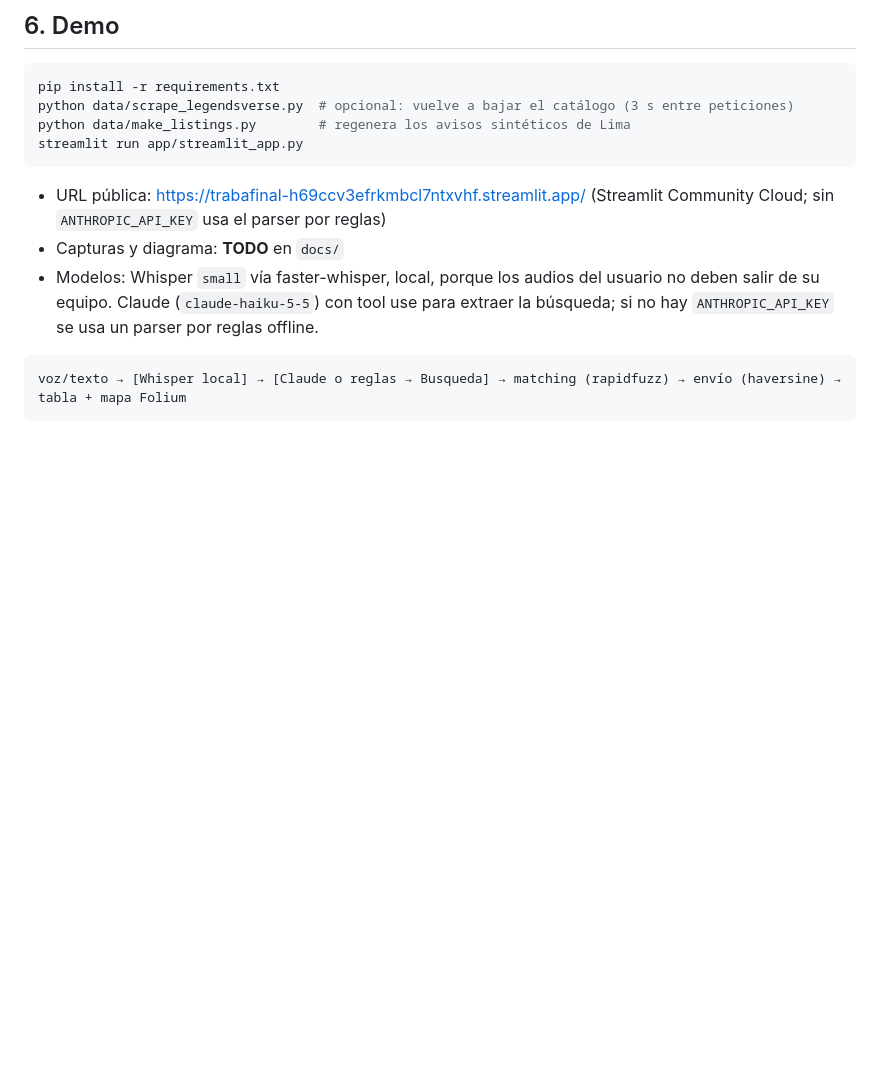
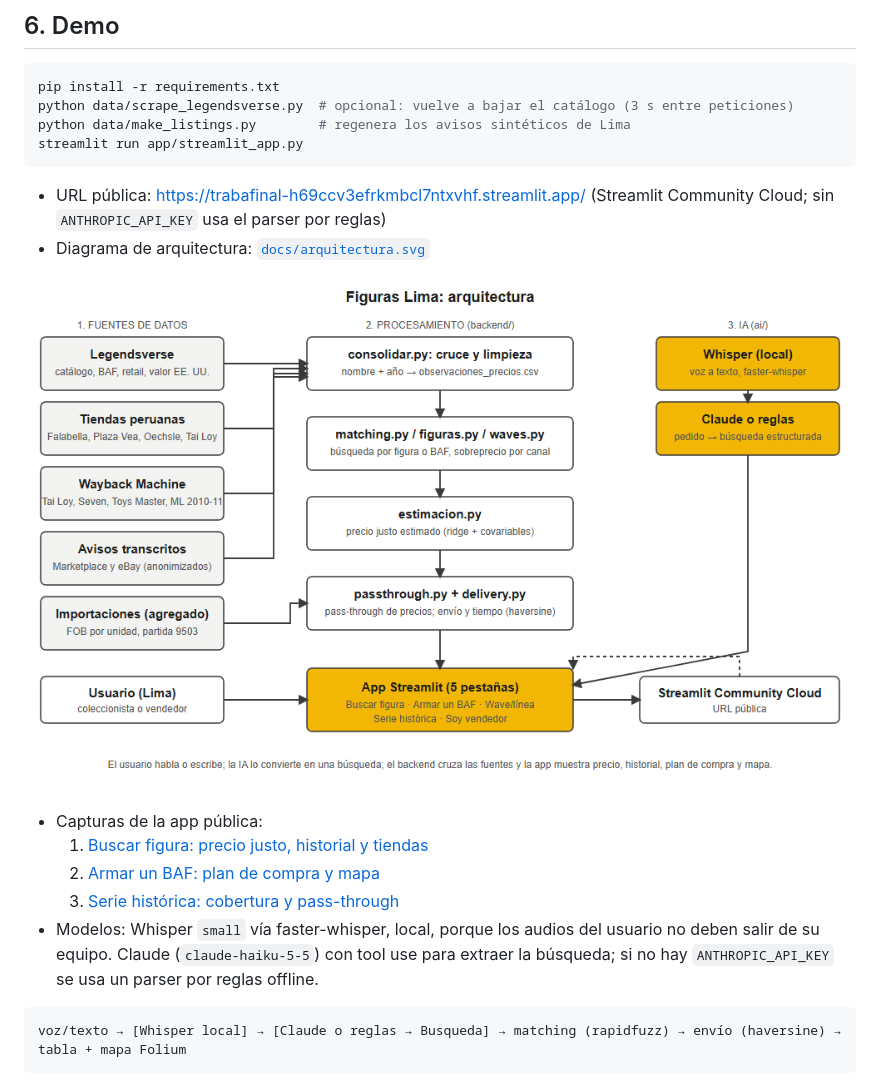
Before and after one commit to arrodriguezme-ops/Traba_final, a Markdown page: README.md, the part around the change. Drawn GitHub-style; pictures changed too: docs/img/diagrama_arquitectura.png (added); blank space fills up the shorter version.

Commit message:
Agrega diagrama de arquitectura y capturas de la app publica
Co-Authored-By: Claude Sonnet 5.5 <noreply@anthropic.com>

````diff
--- a/README.md
+++ b/README.md
@@ -32,7 +32,14 @@ python data/make_listings.py        # regenera los avisos sintéticos de Lima
 streamlit run app/streamlit_app.py
 ```
 - URL pública: https://trabafinal-h69ccv3efrkmbcl7ntxvhf.streamlit.app/ (Streamlit Community Cloud; sin `ANTHROPIC_API_KEY` usa el parser por reglas)
-- Capturas y diagrama: **TODO** en `docs/`
+- Diagrama de arquitectura: [`docs/arquitectura.svg`](docs/arquitectura.svg)
+
+![Arquitectura](docs/img/diagrama_arquitectura.png)
+
+- Capturas de la app pública:
+  1. [Buscar figura: precio justo, historial y tiendas](docs/img/captura_1_buscar_figura.png)
+  2. [Armar un BAF: plan de compra y mapa](docs/img/captura_2_armar_baf.png)
+  3. [Serie histórica: cobertura y pass-through](docs/img/captura_3_serie_historica.png)
 - Modelos: Whisper `small` vía faster-whisper, local, porque los audios del usuario no deben salir de su equipo. Claude (`claude-haiku-5-5`) con tool use para extraer la búsqueda; si no hay `ANTHROPIC_API_KEY` se usa un parser por reglas offline.
 
 ```
````
Also changed, not shown: docs/img/captura_1_buscar_figura.png (added), docs/img/captura_2_armar_baf.png (added), docs/img/captura_3_serie_historica.png (added), 1 other file.
